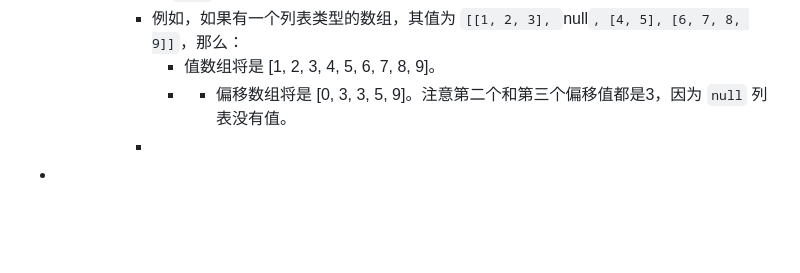
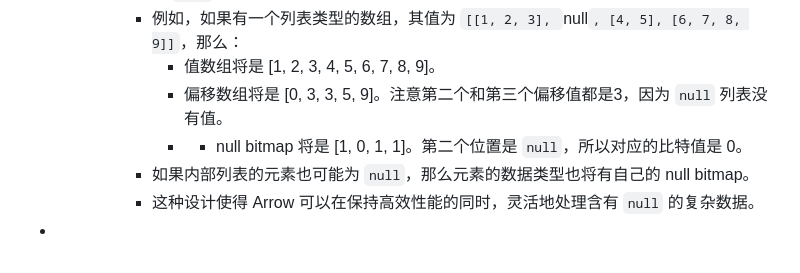
Before and after one commit to nange/nange, a Markdown page: journals/2023_07_29.md, the part around the change. Rendered like a GitHub page; blank space fills up the shorter version.

Commit message:
Auto saved by Logseq

```diff
--- a/journals/2023_07_29.md
+++ b/journals/2023_07_29.md
@@ -152,6 +152,8 @@
 			- "null bitmap" 是一个比特图，其中每个比特对应一个元素，如果该元素是 `null`，比特值为 0，否则为 1。这个比特图用于标识列表级别的 `null`，而不是列表内部元素的 `null`。
 			- 例如，如果有一个列表类型的数组，其值为 `[[1, 2, 3], `null`, [4, 5], [6, 7, 8, 9]]`，那么：
 				- 值数组将是 [1, 2, 3, 4, 5, 6, 7, 8, 9]。
-				- - 偏移数组将是 [0, 3, 3, 5, 9]。注意第二个和第三个偏移值都是3，因为 `null` 列表没有值。
-			-
+				- 偏移数组将是 [0, 3, 3, 5, 9]。注意第二个和第三个偏移值都是3，因为 `null` 列表没有值。
+				- - null bitmap 将是 [1, 0, 1, 1]。第二个位置是 `null`，所以对应的比特值是 0。
+			- 如果内部列表的元素也可能为 `null`，那么元素的数据类型也将有自己的 null bitmap。
+			- 这种设计使得 Arrow 可以在保持高效性能的同时，灵活地处理含有 `null` 的复杂数据。
 -
```
